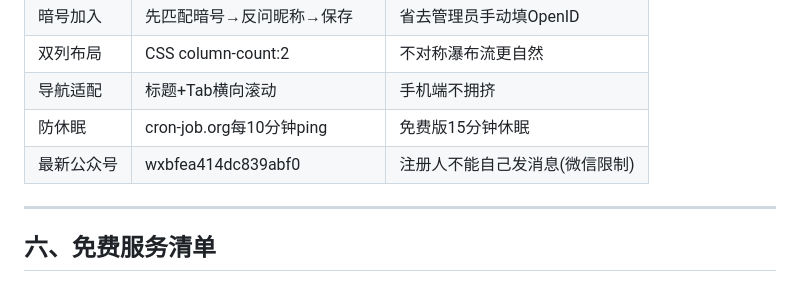
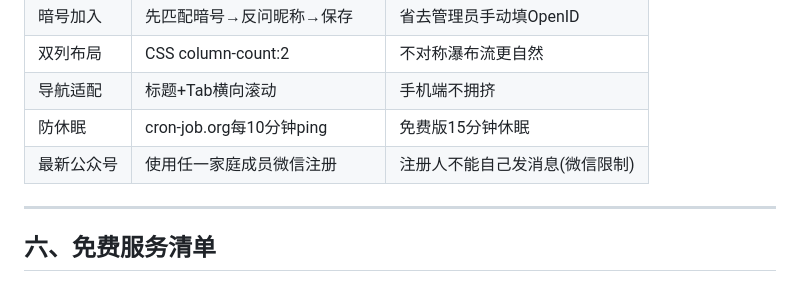
Before and after one commit to yoyozhizhijia/family-home, a Markdown page: 家庭云端相册公众号系统方案存档/系统架构说明.md, the part around the change. GitHub-like rendering.

```diff
--- a/家庭云端相册公众号系统方案存档/系统架构说明.md
+++ b/家庭云端相册公众号系统方案存档/系统架构说明.md
@@ -127,7 +127,7 @@ added_at: 加入时间
 | 双列布局 | CSS column-count:2 | 不对称瀑布流更自然 |
 | 导航适配 | 标题+Tab横向滚动 | 手机端不拥挤 |
 | 防休眠 | cron-job.org每10分钟ping | 免费版15分钟休眠 |
-| 最新公众号 | wxbfea414dc839abf0 | 注册人不能自己发消息(微信限制) |
+| 最新公众号 | 使用任一家庭成员微信注册 | 注册人不能自己发消息(微信限制) |
 
 ---
 
```
Also changed, not shown: 家庭云端相册公众号系统方案存档/技术踩坑与经验总结.md (+1 -1 lines), 家庭云端相册公众号系统方案存档/部署操作手册.md (+4 -4 lines).
